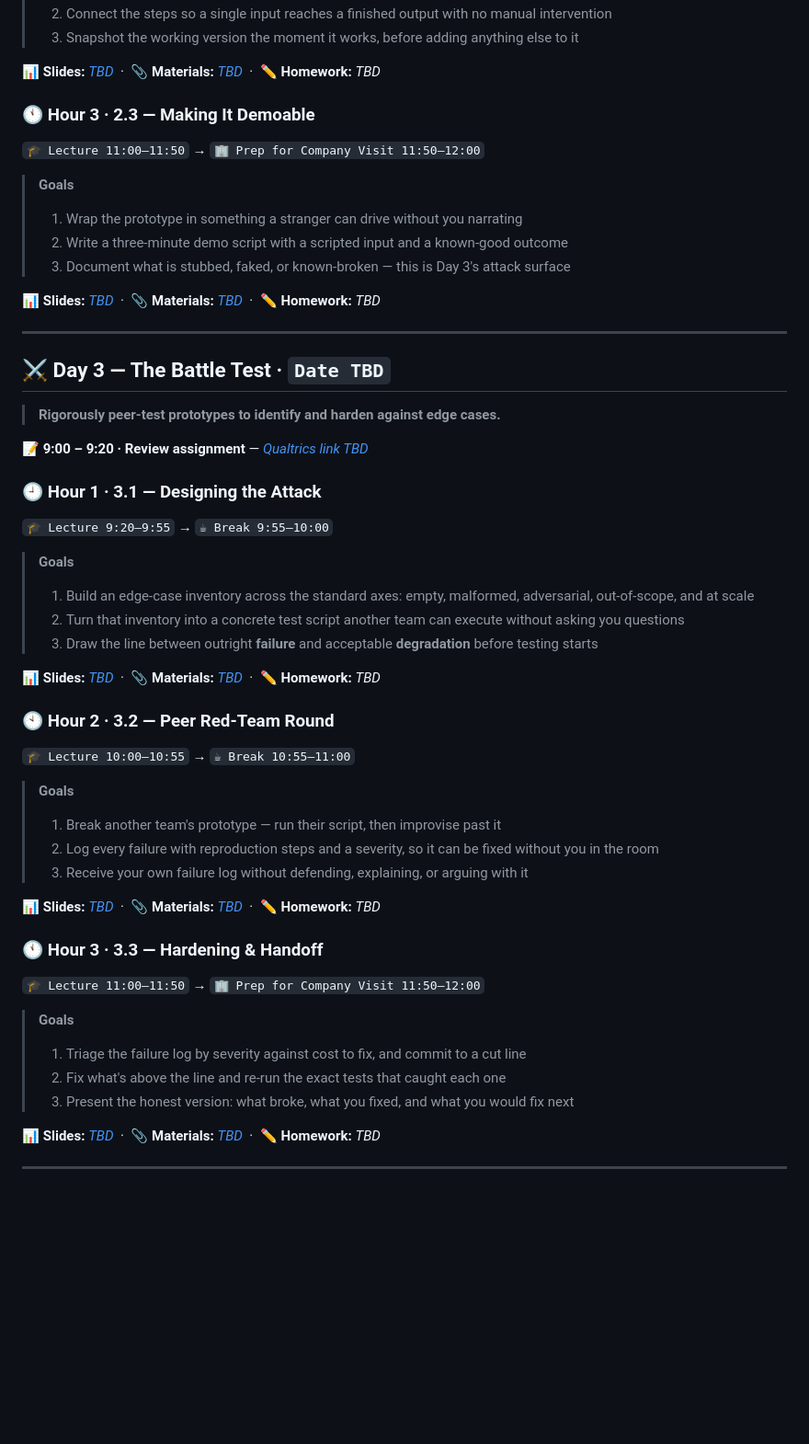
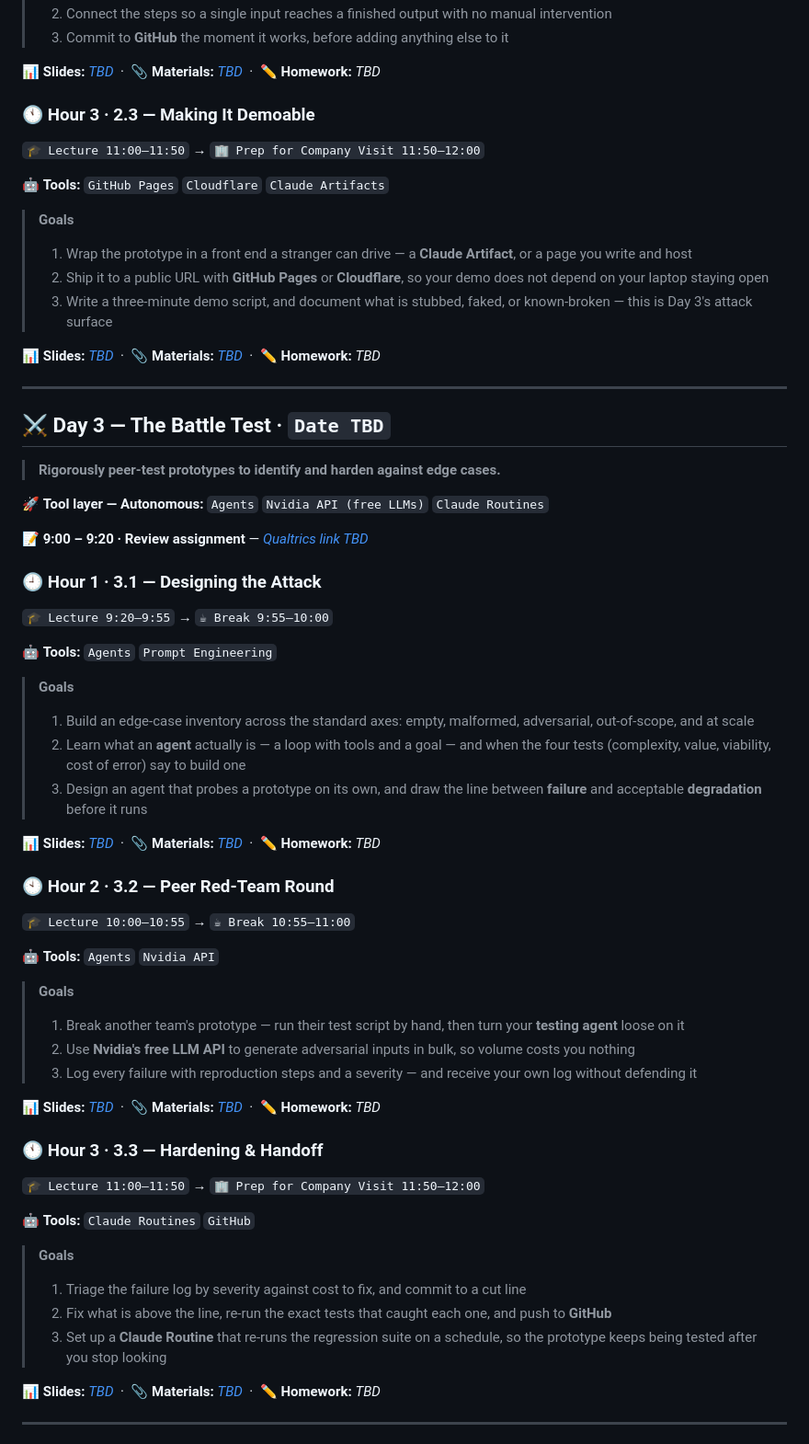
Before and after one commit to UChiCareersinAI/ImmersionWeekSF, a Markdown page: README.md, the part around one of its changes. Shown at 92% size. GitHub-like rendering; blank space fills up the shorter version.

```diff
--- a/README.md
+++ b/README.md
@@ -151,5 +196,5 @@ All times Pacific. Click any session to jump to its goals and materials.
 > 2. Connect the steps so a single input reaches a finished output with no manual intervention
-> 3. Snapshot the working version the moment it works, before adding anything else to it
+> 3. Commit to **GitHub** the moment it works, before adding anything else to it
 
 📊 **Slides:** [_TBD_](#) &nbsp;·&nbsp; 📎 **Materials:** [_TBD_](#) &nbsp;·&nbsp; ✏️ **Homework:** _TBD_
 
@@ -159,10 +204,12 @@ All times Pacific. Click any session to jump to its goals and materials.
 
 `🎓 Lecture 11:00–11:50` → `🏢 Prep for Company Visit 11:50–12:00`
 
+🤖 **Tools:** `GitHub Pages` `Cloudflare` `Claude Artifacts`
+
 > **Goals**
-> 1. Wrap the prototype in something a stranger can drive without you narrating
-> 2. Write a three-minute demo script with a scripted input and a known-good outcome
-> 3. Document what is stubbed, faked, or known-broken — this is Day 3's attack surface
+> 1. Wrap the prototype in a front end a stranger can drive — a **Claude Artifact**, or a page you write and host
+> 2. Ship it to a public URL with **GitHub Pages** or **Cloudflare**, so your demo does not depend on your laptop staying open
+> 3. Write a three-minute demo script, and document what is stubbed, faked, or known-broken — this is Day 3's attack surface
 
 📊 **Slides:** [_TBD_](#) &nbsp;·&nbsp; 📎 **Materials:** [_TBD_](#) &nbsp;·&nbsp; ✏️ **Homework:** _TBD_
 
@@ -172,6 +219,8 @@ All times Pacific. Click any session to jump to its goals and materials.
 
 > **Rigorously peer-test prototypes to identify and harden against edge cases.**
 
+🚀 **Tool layer — Autonomous:** `Agents` `Nvidia API (free LLMs)` `Claude Routines`
+
 **📝 9:00 – 9:20 · Review assignment** — [_Qualtrics link TBD_](#)
 
 <a id="s31"></a>
@@ -180,10 +229,12 @@ All times Pacific. Click any session to jump to its goals and materials.
 
 `🎓 Lecture 9:20–9:55` → `☕ Break 9:55–10:00`
 
+🤖 **Tools:** `Agents` `Prompt Engineering`
+
 > **Goals**
 > 1. Build an edge-case inventory across the standard axes: empty, malformed, adversarial, out-of-scope, and at scale
-> 2. Turn that inventory into a concrete test script another team can execute without asking you questions
-> 3. Draw the line between outright **failure** and acceptable **degradation** before testing starts
+> 2. Learn what an **agent** actually is — a loop with tools and a goal — and when the four tests (complexity, value, viability, cost of error) say to build one
+> 3. Design an agent that probes a prototype on its own, and draw the line between **failure** and acceptable **degradation** before it runs
 
 📊 **Slides:** [_TBD_](#) &nbsp;·&nbsp; 📎 **Materials:** [_TBD_](#) &nbsp;·&nbsp; ✏️ **Homework:** _TBD_
 
@@ -193,10 +244,12 @@ All times Pacific. Click any session to jump to its goals and materials.
 
 `🎓 Lecture 10:00–10:55` → `☕ Break 10:55–11:00`
 
+🤖 **Tools:** `Agents` `Nvidia API`
+
 > **Goals**
-> 1. Break another team's prototype — run their script, then improvise past it
-> 2. Log every failure with reproduction steps and a severity, so it can be fixed without you in the room
-> 3. Receive your own failure log without defending, explaining, or arguing with it
+> 1. Break another team's prototype — run their test script by hand, then turn your **testing agent** loose on it
+> 2. Use **Nvidia's free LLM API** to generate adversarial inputs in bulk, so volume costs you nothing
+> 3. Log every failure with reproduction steps and a severity — and receive your own log without defending it
 
 📊 **Slides:** [_TBD_](#) &nbsp;·&nbsp; 📎 **Materials:** [_TBD_](#) &nbsp;·&nbsp; ✏️ **Homework:** _TBD_
 
@@ -206,10 +259,12 @@ All times Pacific. Click any session to jump to its goals and materials.
 
 `🎓 Lecture 11:00–11:50` → `🏢 Prep for Company Visit 11:50–12:00`
 
+🤖 **Tools:** `Claude Routines` `GitHub`
+
 > **Goals**
 > 1. Triage the failure log by severity against cost to fix, and commit to a cut line
-> 2. Fix what's above the line and re-run the exact tests that caught each one
-> 3. Present the honest version: what broke, what you fixed, and what you would fix next
+> 2. Fix what is above the line, re-run the exact tests that caught each one, and push to **GitHub**
+> 3. Set up a **Claude Routine** that re-runs the regression suite on a schedule, so the prototype keeps being tested after you stop looking
 
 📊 **Slides:** [_TBD_](#) &nbsp;·&nbsp; 📎 **Materials:** [_TBD_](#) &nbsp;·&nbsp; ✏️ **Homework:** _TBD_
 
```
Also changed, not shown: other parts of README.md (+68 -23 lines).
